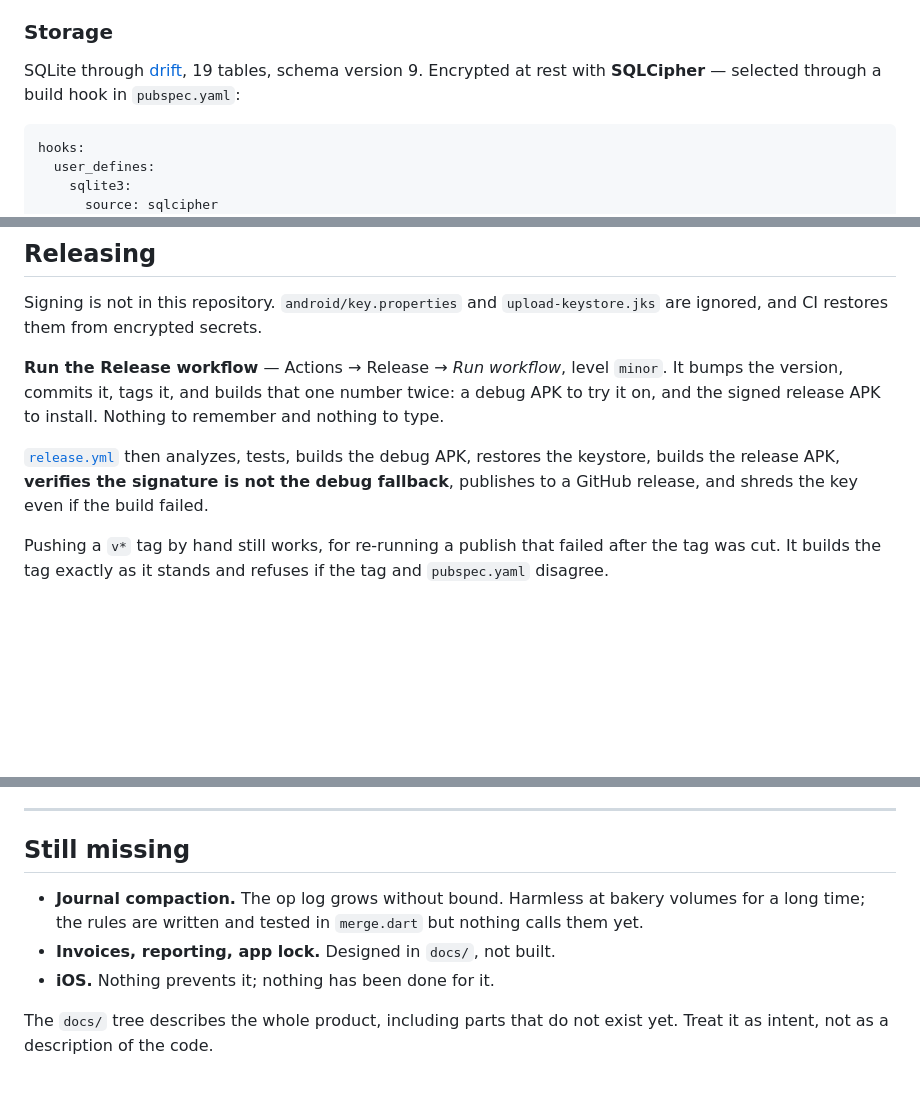
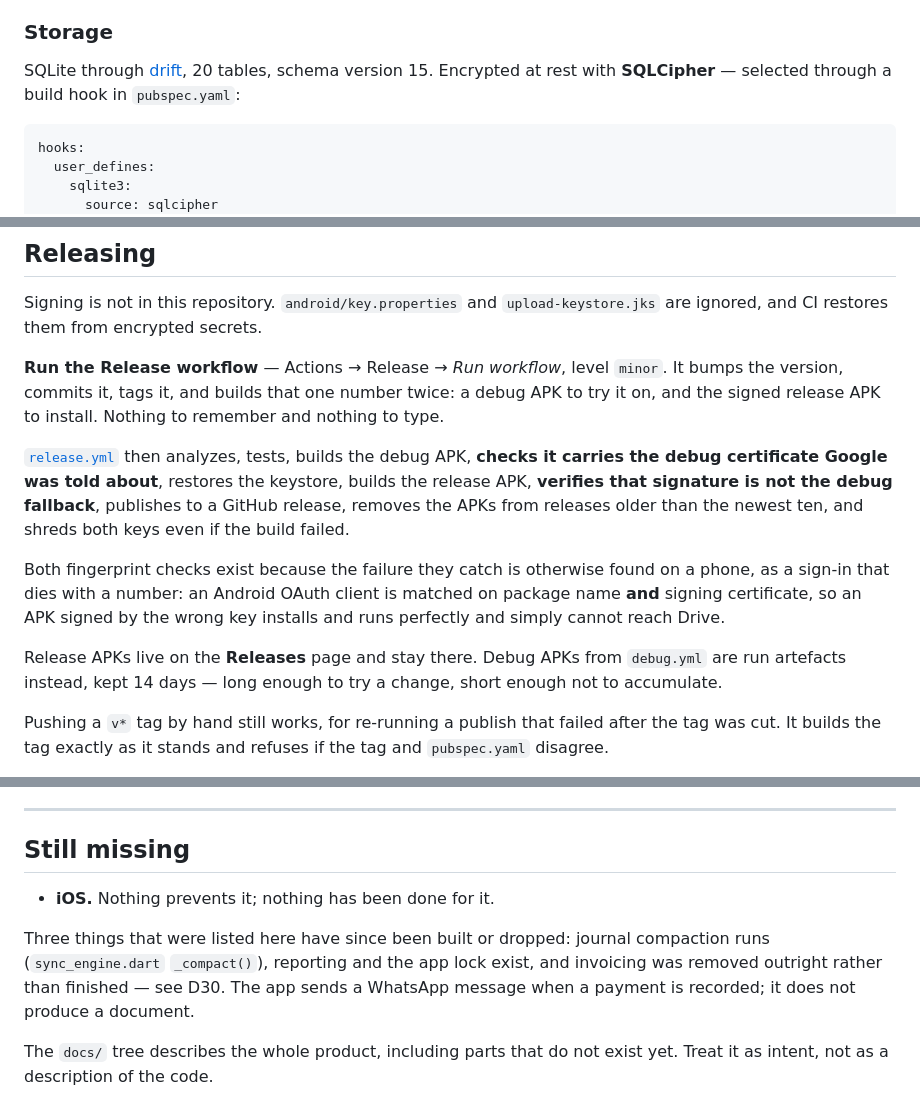
Before and after one commit to kandarpkakkad/little-loaf-bakery, a Markdown page: README.md, 3 parts joined by grey strips. Rendered like a GitHub page; blank space fills up the shorter version.

````diff
--- a/README.md
+++ b/README.md
@@ -78,8 +78,8 @@ the split is what stops the same person being saved twice.
 
 ### Storage
 
-SQLite through [drift](https://drift.simonbinder.eu), 19 tables, schema
-version 9. Encrypted at rest with **SQLCipher** — selected through a build hook
+SQLite through [drift](https://drift.simonbinder.eu), 20 tables, schema
+version 15. Encrypted at rest with **SQLCipher** — selected through a build hook
 in `pubspec.yaml`:
 
 ```yaml
@@ -186,9 +241,20 @@ twice: a debug APK to try it on, and the signed release APK to install. Nothing
 to remember and nothing to type.
 
 [`release.yml`](.github/workflows/release.yml) then analyzes, tests, builds the
-debug APK, restores the keystore, builds the release APK, **verifies the
-signature is not the debug fallback**, publishes to a GitHub release, and
-shreds the key even if the build failed.
+debug APK, **checks it carries the debug certificate Google was told about**,
+restores the keystore, builds the release APK, **verifies that signature is not
+the debug fallback**, publishes to a GitHub release, removes the APKs from
+releases older than the newest ten, and shreds both keys even if the build
+failed.
+
+Both fingerprint checks exist because the failure they catch is otherwise found
+on a phone, as a sign-in that dies with a number: an Android OAuth client is
+matched on package name **and** signing certificate, so an APK signed by the
+wrong key installs and runs perfectly and simply cannot reach Drive.
+
+Release APKs live on the **Releases** page and stay there. Debug APKs from
+`debug.yml` are run artefacts instead, kept 14 days — long enough to try a
+change, short enough not to accumulate.
 
 Pushing a `v*` tag by hand still works, for re-running a publish that failed
 after the tag was cut. It builds the tag exactly as it stands and refuses if
@@ -247,11 +313,13 @@ as an update.
 
 ## Still missing
 
-- **Journal compaction.** The op log grows without bound. Harmless at bakery
-  volumes for a long time; the rules are written and tested in `merge.dart` but
-  nothing calls them yet.
-- **Invoices, reporting, app lock.** Designed in `docs/`, not built.
 - **iOS.** Nothing prevents it; nothing has been done for it.
+
+Three things that were listed here have since been built or dropped: journal
+compaction runs (`sync_engine.dart` `_compact()`), reporting and the app lock
+exist, and invoicing was removed outright rather than finished — see D30. The
+app sends a WhatsApp message when a payment is recorded; it does not produce a
+document.
 
 The `docs/` tree describes the whole product, including parts that do not exist
 yet. Treat it as intent, not as a description of the code.
````
Also changed, not shown: other parts of README.md (+59 -4 lines).
